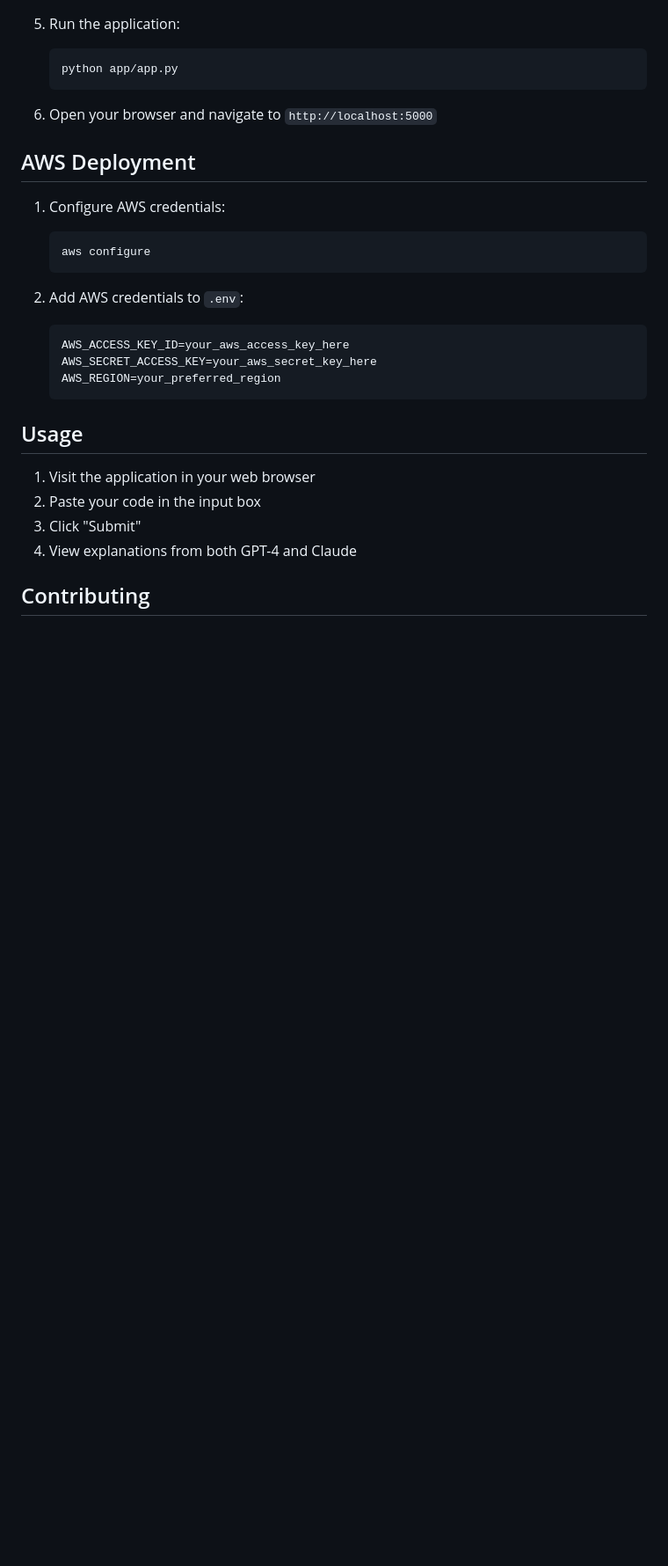
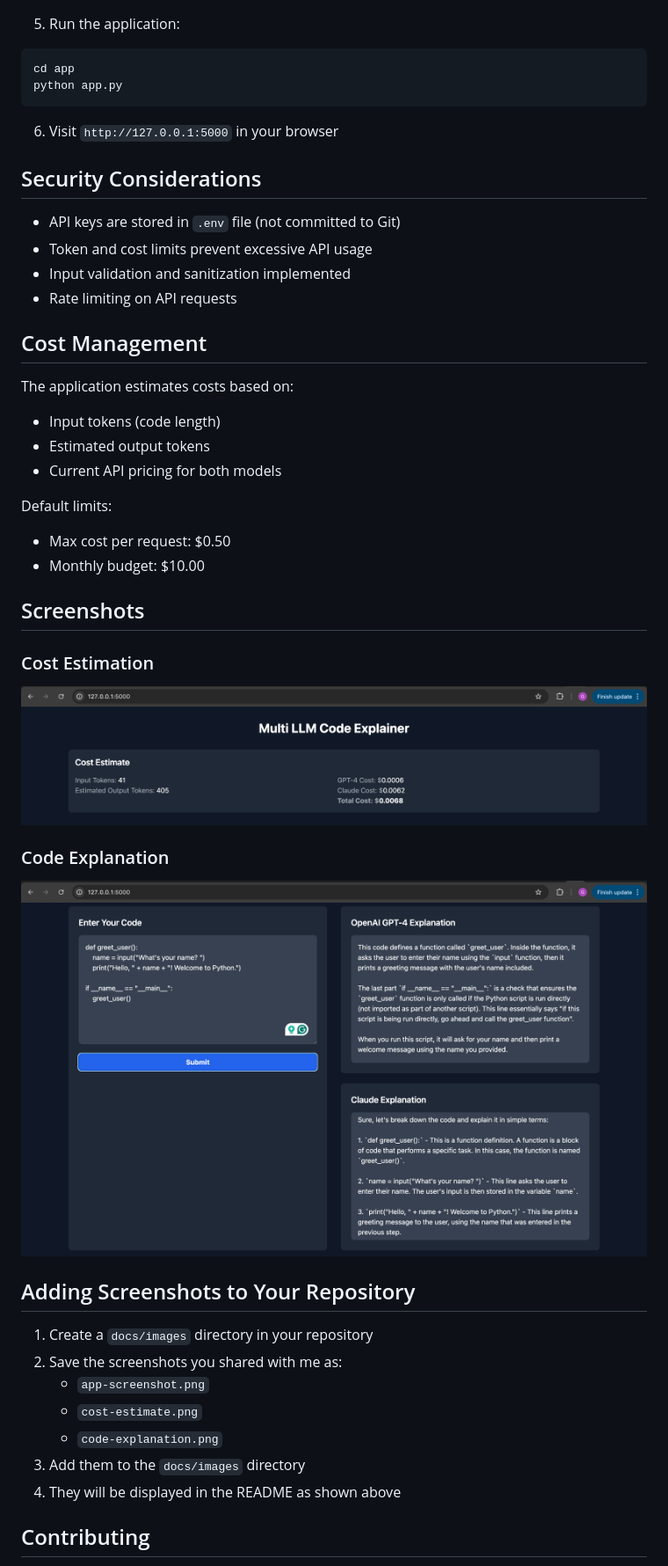
Before and after one commit to Gsebs/AI-Code-Explainer, a Markdown page: README.md, the part around the change printed below. Shown: that part at 88% size. GitHub-like rendering; pictures changed too: docs/images/code-explanation.png (added), docs/images/cost-estimate.png (added); blank space fills up the shorter version.

Commit message:
Update application with secure configuration, comprehensive documentation, and screenshots

````diff
--- a/README.md
+++ b/README.md
@@ -43,31 +58,47 @@ A web application that explains code using both OpenAI's GPT-4 and Anthropic's C
 
 5. Run the application:
-   ```bash
-   python app/app.py
-   ```
+```bash
+cd app
+python app.py
+```
 
-6. Open your browser and navigate to `http://localhost:5000`
+6. Visit `http://127.0.0.1:5000` in your browser
 
-## AWS Deployment
+## Security Considerations
 
-1. Configure AWS credentials:
-   ```bash
-   aws configure
-   ```
+- API keys are stored in `.env` file (not committed to Git)
+- Token and cost limits prevent excessive API usage
+- Input validation and sanitization implemented
+- Rate limiting on API requests
 
-2. Add AWS credentials to `.env`:
-   ```
-   AWS_ACCESS_KEY_ID=your_aws_access_key_here
-   AWS_SECRET_ACCESS_KEY=your_aws_secret_key_here
-   AWS_REGION=your_preferred_region
-   ```
+## Cost Management
 
-## Usage
+The application estimates costs based on:
+- Input tokens (code length)
+- Estimated output tokens
+- Current API pricing for both models
 
-1. Visit the application in your web browser
-2. Paste your code in the input box
-3. Click "Submit"
-4. View explanations from both GPT-4 and Claude
+Default limits:
+- Max cost per request: $0.50
+- Monthly budget: $10.00
+
+## Screenshots
+
+### Cost Estimation
+![Cost Estimation](docs/images/cost-estimate.png)
+
+### Code Explanation
+![Code Explanation](docs/images/code-explanation.png)
+
+## Adding Screenshots to Your Repository
+
+1. Create a `docs/images` directory in your repository
+2. Save the screenshots you shared with me as:
+   - `app-screenshot.png`
+   - `cost-estimate.png`
+   - `code-explanation.png`
+3. Add them to the `docs/images` directory
+4. They will be displayed in the README as shown above
 
 ## Contributing
 
````
Also changed, not shown: other parts of README.md (+49 -30 lines), docs/images/app-screenshot.png (added), 5 other files.
